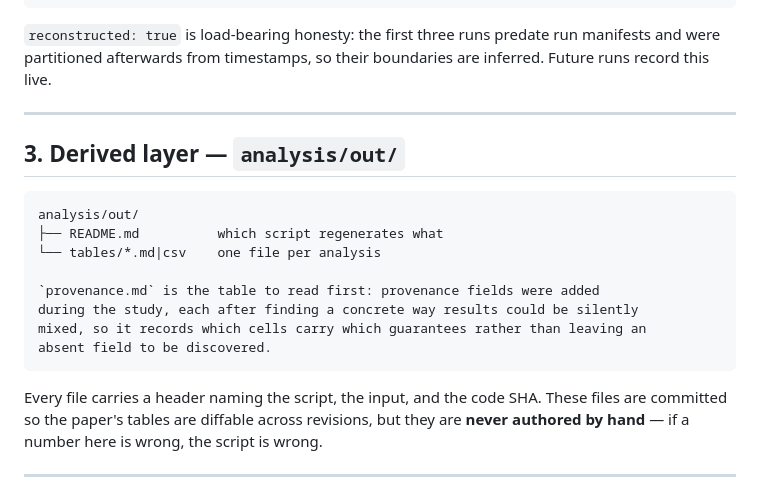
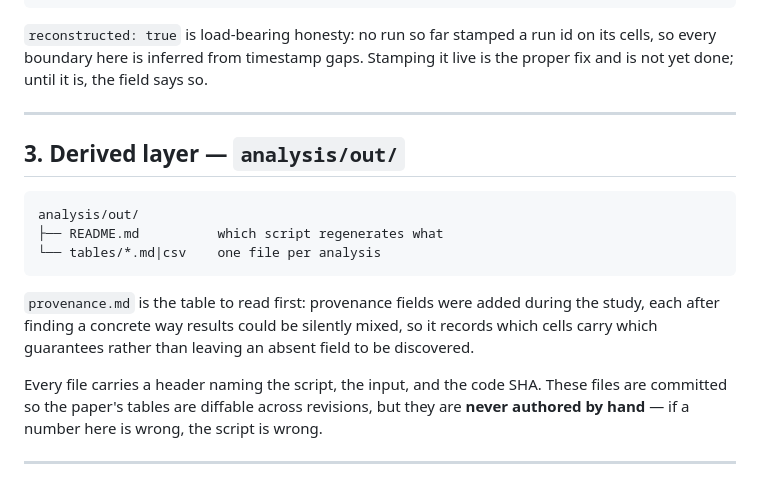
Before and after one commit to akshathtiwari/spec-fp8-study, a Markdown page: docs/data-model.md, the part around the change. Rendered like a GitHub page.

Commit message:
Fix data-model formatting; correct the reconstructed-runs note
The provenance pointer had landed inside a code fence. Also corrects a claim
that became wrong: the note said future runs would record boundaries live,
but no run does -- the harness still does not stamp a run id, so all five
manifests are inferred.

````diff
--- a/docs/data-model.md
+++ b/docs/data-model.md
@@ -87,9 +87,9 @@ another sweep landed and an audit found it covering 18 of 22 cells.
 }
 ```
 
-`reconstructed: true` is load-bearing honesty: the first three runs predate run
-manifests and were partitioned afterwards from timestamps, so their boundaries
-are inferred. Future runs record this live.
+`reconstructed: true` is load-bearing honesty: no run so far stamped a run id on
+its cells, so every boundary here is inferred from timestamp gaps. Stamping it
+live is the proper fix and is not yet done; until it is, the field says so.
 
 ---
 
@@ -99,12 +99,12 @@ are inferred. Future runs record this live.
 analysis/out/
 ├── README.md          which script regenerates what
 └── tables/*.md|csv    one file per analysis
+```
 
-`provenance.md` is the table to read first: provenance fields were added
-during the study, each after finding a concrete way results could be silently
-mixed, so it records which cells carry which guarantees rather than leaving an
-absent field to be discovered.
-```
+`provenance.md` is the table to read first: provenance fields were added during
+the study, each after finding a concrete way results could be silently mixed, so
+it records which cells carry which guarantees rather than leaving an absent
+field to be discovered.
 
 Every file carries a header naming the script, the input, and the code SHA. These
 files are committed so the paper's tables are diffable across revisions, but they
````
